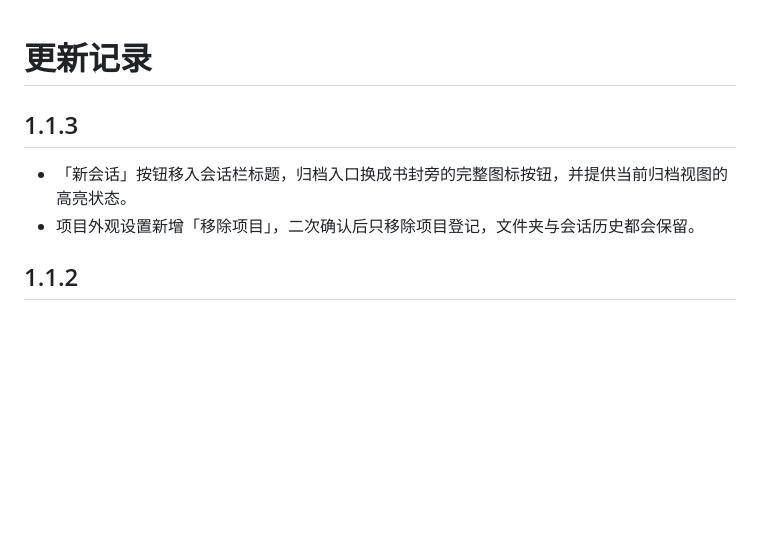
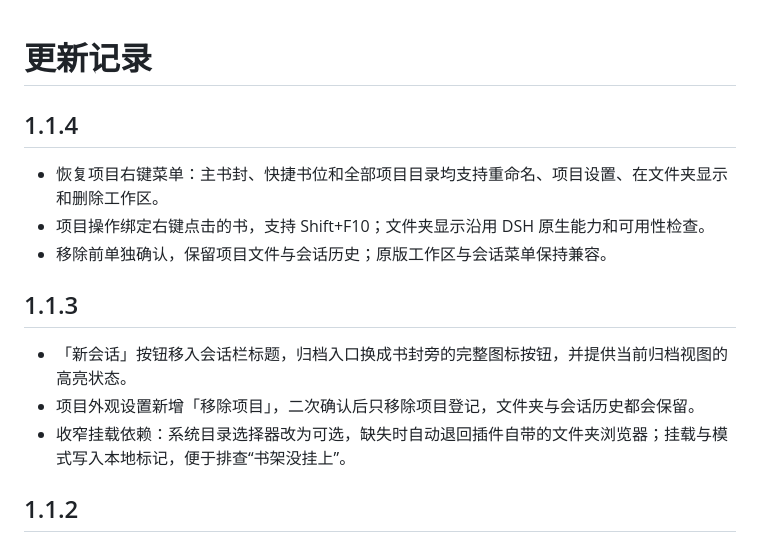
Before and after one commit to zhishengplus/dsh-project-bookshelf, a Markdown page: CHANGELOG.md, the part around the change. Drawn GitHub-style; blank space fills up the shorter version.

```diff
--- a/CHANGELOG.md
+++ b/CHANGELOG.md
@@ -1,9 +1,16 @@
 # 更新记录
+
+## 1.1.4
+
+- 恢复项目右键菜单：主书封、快捷书位和全部项目目录均支持重命名、项目设置、在文件夹显示和删除工作区。
+- 项目操作绑定右键点击的书，支持 Shift+F10；文件夹显示沿用 DSH 原生能力和可用性检查。
+- 移除前单独确认，保留项目文件与会话历史；原版工作区与会话菜单保持兼容。
 
 ## 1.1.3
 
 - 「新会话」按钮移入会话栏标题，归档入口换成书封旁的完整图标按钮，并提供当前归档视图的高亮状态。
 - 项目外观设置新增「移除项目」，二次确认后只移除项目登记，文件夹与会话历史都会保留。
+- 收窄挂载依赖：系统目录选择器改为可选，缺失时自动退回插件自带的文件夹浏览器；挂载与模式写入本地标记，便于排查“书架没挂上”。
 
 ## 1.1.2
 
```
Also changed, not shown: README.en.md (+10 -2 lines), README.md (+9 -3 lines), docs/media/project-menu-1.1.4.png (added), 8 other files.
